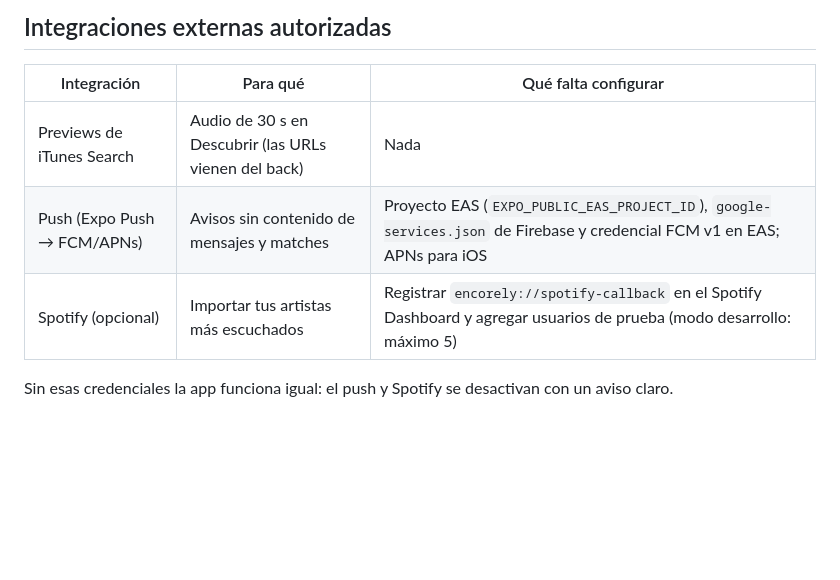
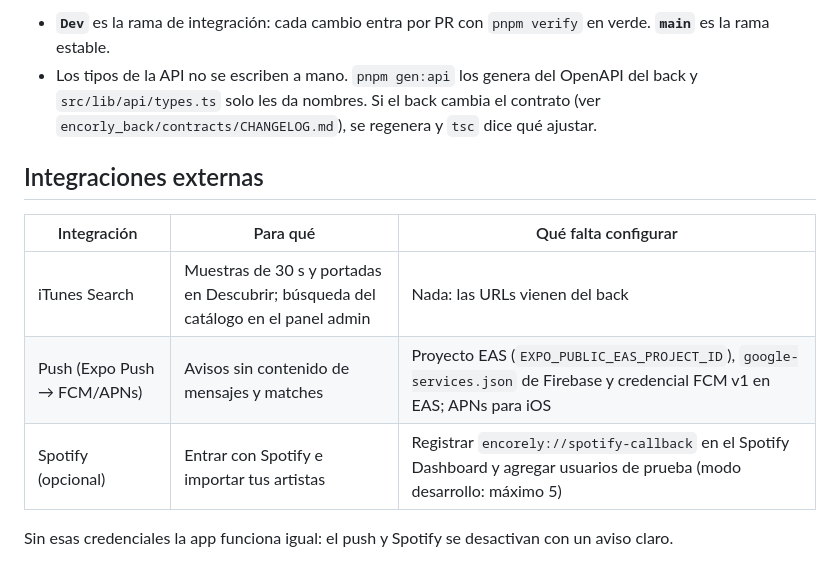
Before and after one commit to EncorelyHQ/encorely-front, a Markdown page: README.md, the part around one of its changes. GitHub-like rendering; blank space fills up the shorter version.

```diff
--- a/README.md
+++ b/README.md
@@ -74,10 +112,13 @@ Los tipos de la API no se escriben a mano: `pnpm gen:api` los genera del OpenAPI
 
-## Integraciones externas autorizadas
+- **`Dev`** es la rama de integración: cada cambio entra por PR con `pnpm verify` en verde. **`main`** es la rama estable.
+- Los tipos de la API no se escriben a mano. `pnpm gen:api` los genera del OpenAPI del back y `src/lib/api/types.ts` solo les da nombres. Si el back cambia el contrato (ver `encorly_back/contracts/CHANGELOG.md`), se regenera y `tsc` dice qué ajustar.
+
+## Integraciones externas
 
 | Integración | Para qué | Qué falta configurar |
 |---|---|---|
-| Previews de iTunes Search | Audio de 30 s en Descubrir (las URLs vienen del back) | Nada |
+| iTunes Search | Muestras de 30 s y portadas en Descubrir; búsqueda del catálogo en el panel admin | Nada: las URLs vienen del back |
 | Push (Expo Push → FCM/APNs) | Avisos sin contenido de mensajes y matches | Proyecto EAS (`EXPO_PUBLIC_EAS_PROJECT_ID`), `google-services.json` de Firebase y credencial FCM v1 en EAS; APNs para iOS |
-| Spotify (opcional) | Importar tus artistas más escuchados | Registrar `encorely://spotify-callback` en el Spotify Dashboard y agregar usuarios de prueba (modo desarrollo: máximo 5) |
+| Spotify (opcional) | Entrar con Spotify e importar tus artistas | Registrar `encorely://spotify-callback` en el Spotify Dashboard y agregar usuarios de prueba (modo desarrollo: máximo 5) |
 
 Sin esas credenciales la app funciona igual: el push y Spotify se desactivan con un aviso claro.
```
Also changed, not shown: other parts of README.md (+58 -20 lines), ARCHITECTURE.md (+3 -3 lines).
